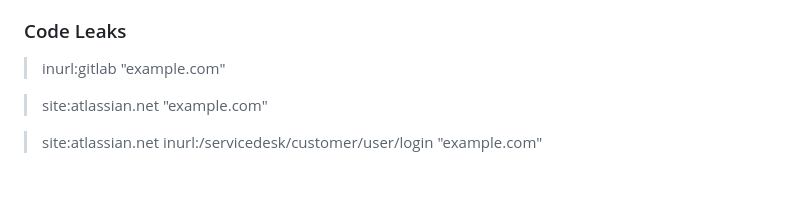
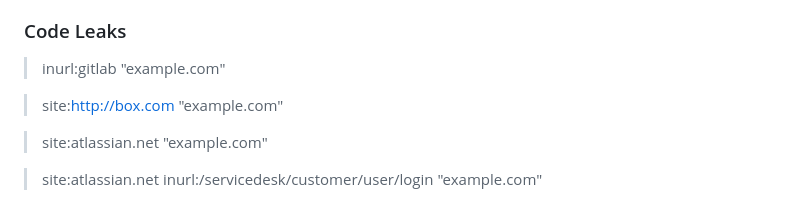
Before and after one commit to reewardius/bugbounty-dorks, a Markdown page: README.md, the part around the change. Drawn GitHub-style; blank space fills up the shorter version.

```diff
--- a/README.md
+++ b/README.md
@@ -311,6 +311,8 @@ A list of Google Dorks for Bug Bounty, Web Application Security, and Pentesting
 
 > inurl:gitlab "example.com"
 
+> site:http://box.com "example.com"
+
 > site:atlassian.net "example.com"
 
 > site:atlassian.net inurl:/servicedesk/customer/user/login "example.com"
```
